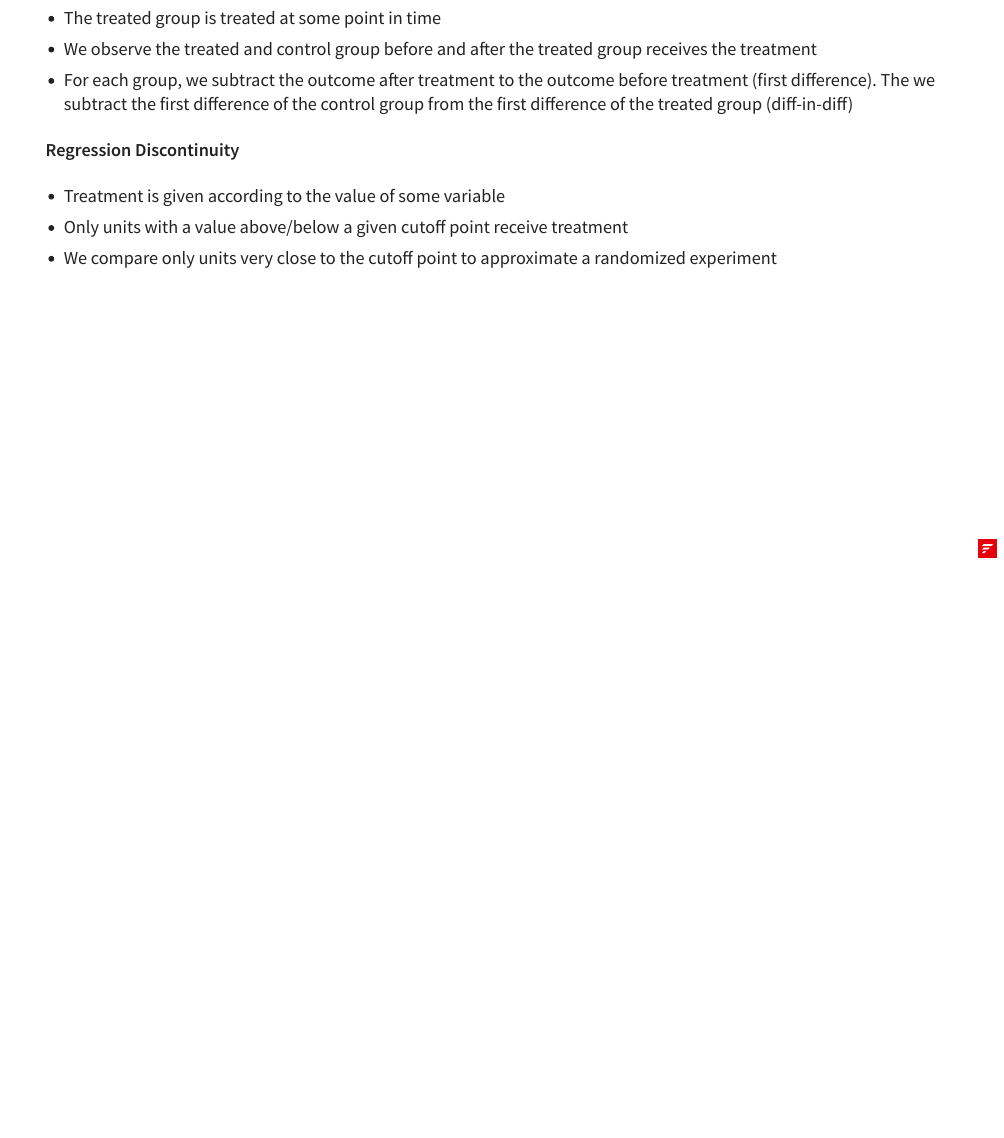
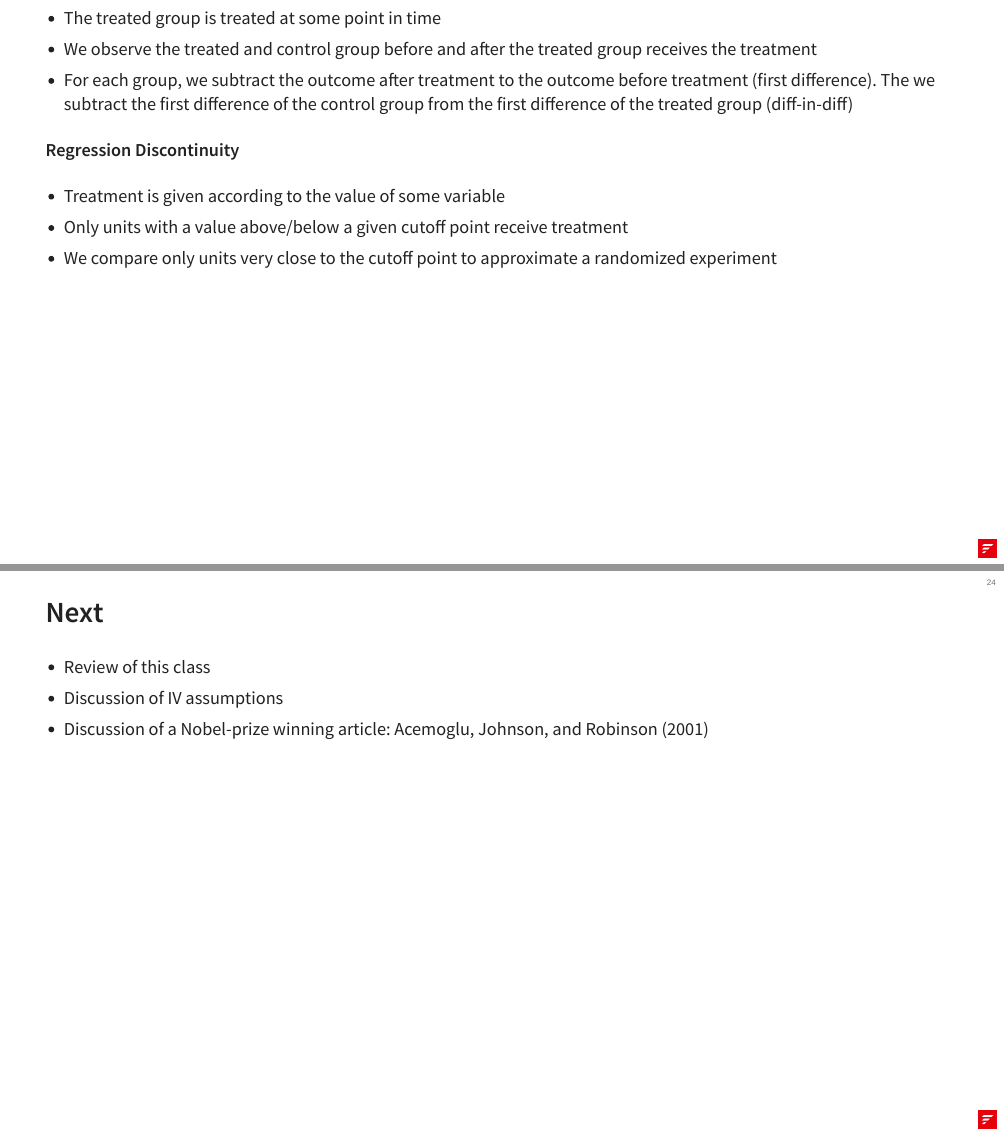
Before and after one commit to giacomolemoli/fus-pol-377, a Quarto document (pol-377-spring-2026/lecture-03/03-causal-inference.qmd): page 27 of 27 before the commit and pages 27 and 28 of 28 after it, the two joined at a grey line. The pictures show the output file pol-377-spring-2026/lecture-03/03-causal-inference.html that the author committed with the source, opened offline.

Commit message:
added last slide to lecture 3

```diff
--- a/pol-377-spring-2026/lecture-03/03-causal-inference.qmd
+++ b/pol-377-spring-2026/lecture-03/03-causal-inference.qmd
@@ -900,3 +900,10 @@ p +
 - Treatment is given according to the value of some variable
 - Only units with a value above/below a given cutoff point receive treatment
 - We compare only units very close to the cutoff point to approximate a randomized experiment
+
+
+## Next
+
+- Review of this class
+- Discussion of IV assumptions
+- Discussion of a Nobel-prize winning article: Acemoglu, Johnson, and Robinson (2001)
```
Also changed, not shown: pol-377-spring-2026/lecture-03/03-causal-inference.html.
